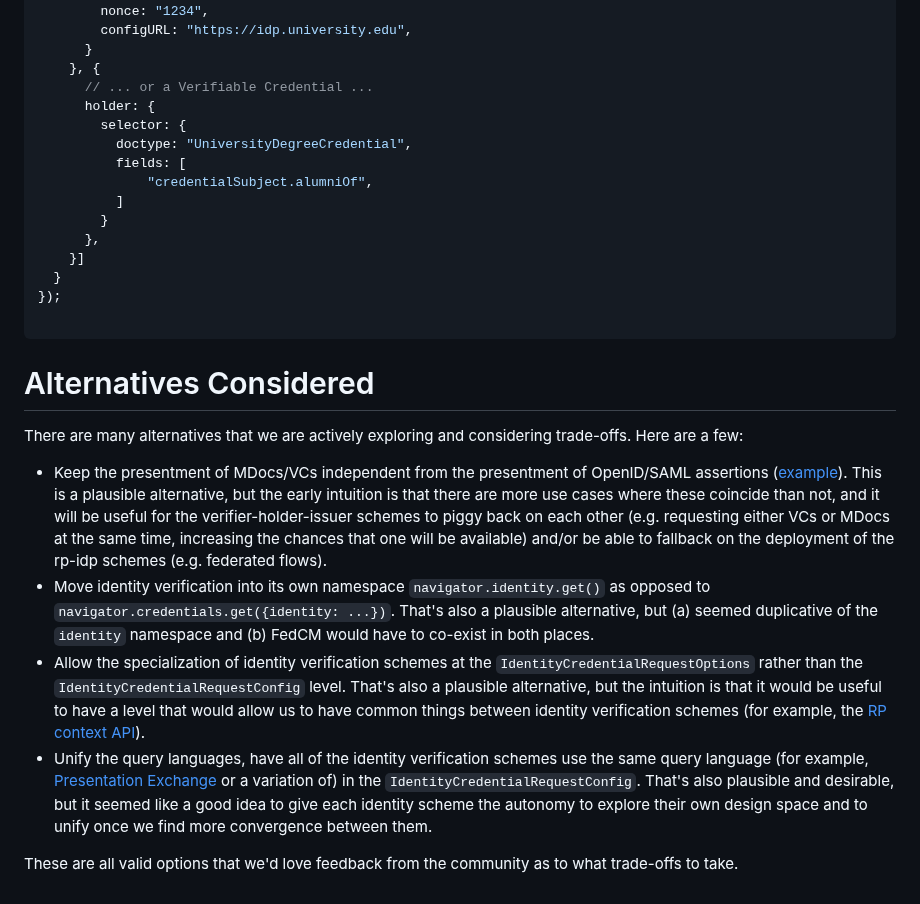
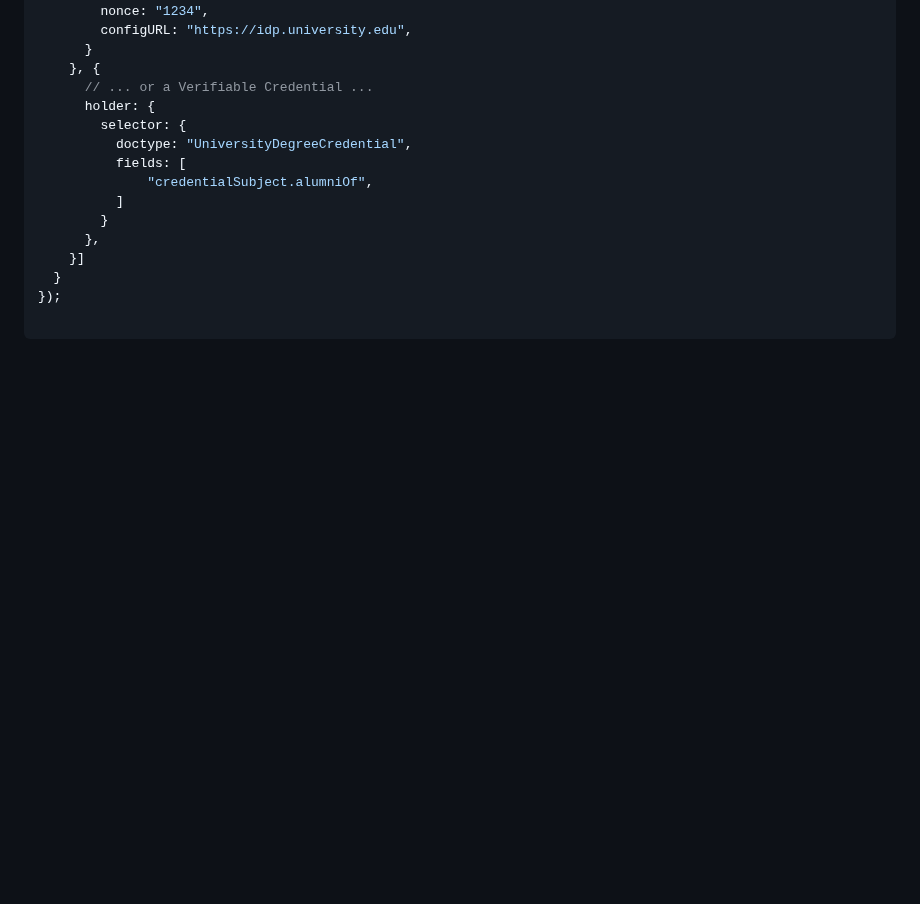
Before and after one commit to WICG/digital-credentials, a Markdown page: identity-credential-proposal.md, the part around one of its changes. Drawn GitHub-style; blank space fills up the shorter version.

Commit message:
Fix small JS typos and remove the alternatives considered section since it has moved to the README.md file

````diff
--- a/identity-credential-proposal.md
+++ b/identity-credential-proposal.md
@@ -245,15 +245,3 @@ const credential = await navigator.credentials.get({
 });
 
 ```
-
-
-# Alternatives Considered
-
-There are many alternatives that we are actively exploring and considering trade-offs. Here are a few:
-
-- Keep the presentment of MDocs/VCs independent from the presentment of OpenID/SAML assertions ([example](https://github.com/WICG/mobile-document-request-api#examples)). This is a plausible alternative, but the early intuition is that there are more use cases where these coincide than not, and it will be useful for the verifier-holder-issuer schemes to piggy back on each other (e.g. requesting either VCs or MDocs at the same time, increasing the chances that one will be available) and/or be able to fallback on the deployment of the rp-idp schemes (e.g. federated flows).
-- Move identity verification into its own namespace `navigator.identity.get()` as opposed to `navigator.credentials.get({identity: ...})`. That's also a plausible alternative, but (a) seemed duplicative of the `identity` namespace and (b) FedCM would have to co-exist in both places.
-- Allow the specialization of identity verification schemes at the `IdentityCredentialRequestOptions` rather than the `IdentityCredentialRequestConfig` level. That's also a plausible alternative, but the intuition is that it would be useful to have a level that would allow us to have common things between identity verification schemes (for example, the [RP context API](https://github.com/fedidcg/FedCM/issues/456)).
-- Unify the query languages, have all of the identity verification schemes use the same query language (for example, [Presentation Exchange](https://identity.foundation/presentation-exchange/) or a variation of) in the `IdentityCredentialRequestConfig`. That's also plausible and desirable, but it seemed like a good idea to give each identity scheme the autonomy to explore their own design space and to unify once we find more convergence between them.
-
-These are all valid options that we'd love feedback from the community as to what trade-offs to take.
````
Also changed, not shown: other parts of identity-credential-proposal.md (+3 -3 lines).
